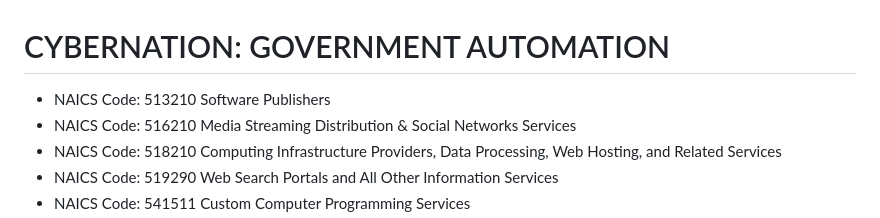
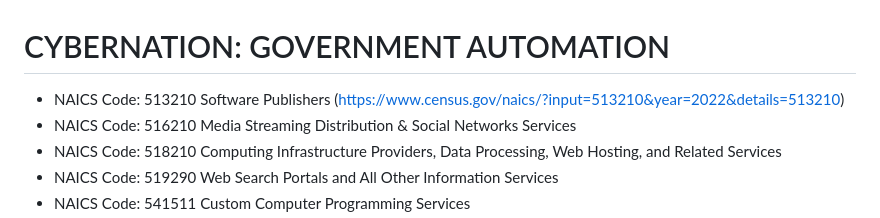
Before and after one commit to TechnoCannon1337/CyberNation, a Markdown page: README.md, the part around the change. Rendered like a GitHub page.

```diff
--- a/README.md
+++ b/README.md
@@ -1,5 +1,5 @@
 # CYBERNATION: GOVERNMENT AUTOMATION
-* NAICS Code: 513210 Software Publishers
+* NAICS Code: 513210 Software Publishers (https://www.census.gov/naics/?input=513210&year=2022&details=513210)
 * NAICS Code: 516210 Media Streaming Distribution & Social Networks Services
 * NAICS Code: 518210 Computing Infrastructure Providers, Data Processing, Web Hosting, and Related Services
 * NAICS Code: 519290 Web Search Portals and All Other Information Services
```
